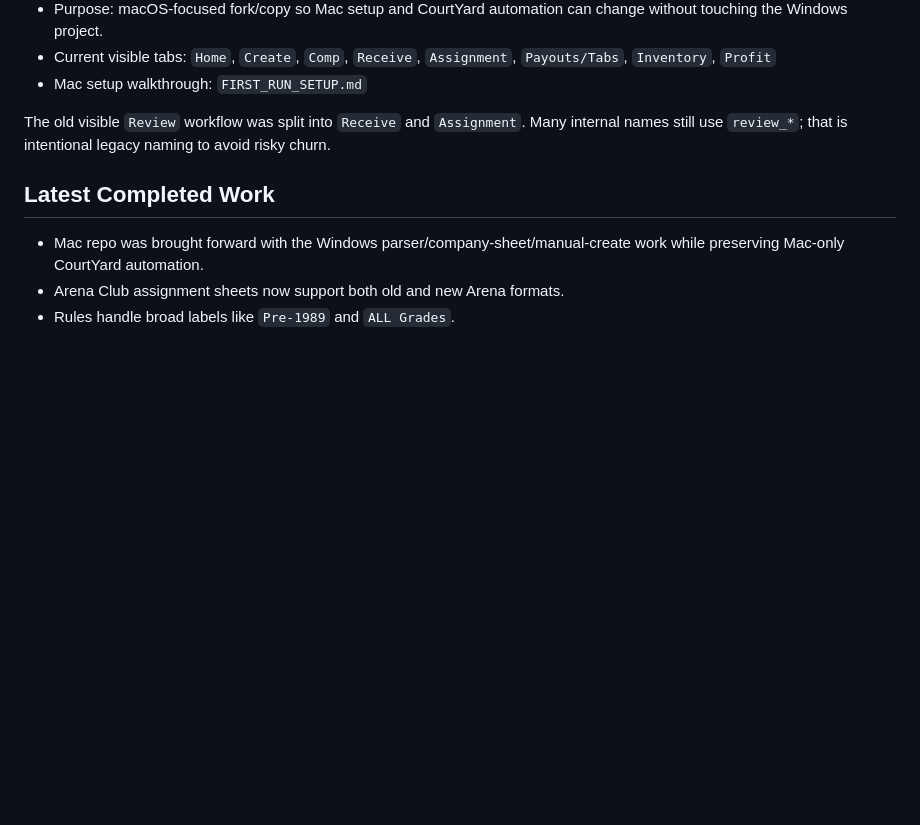
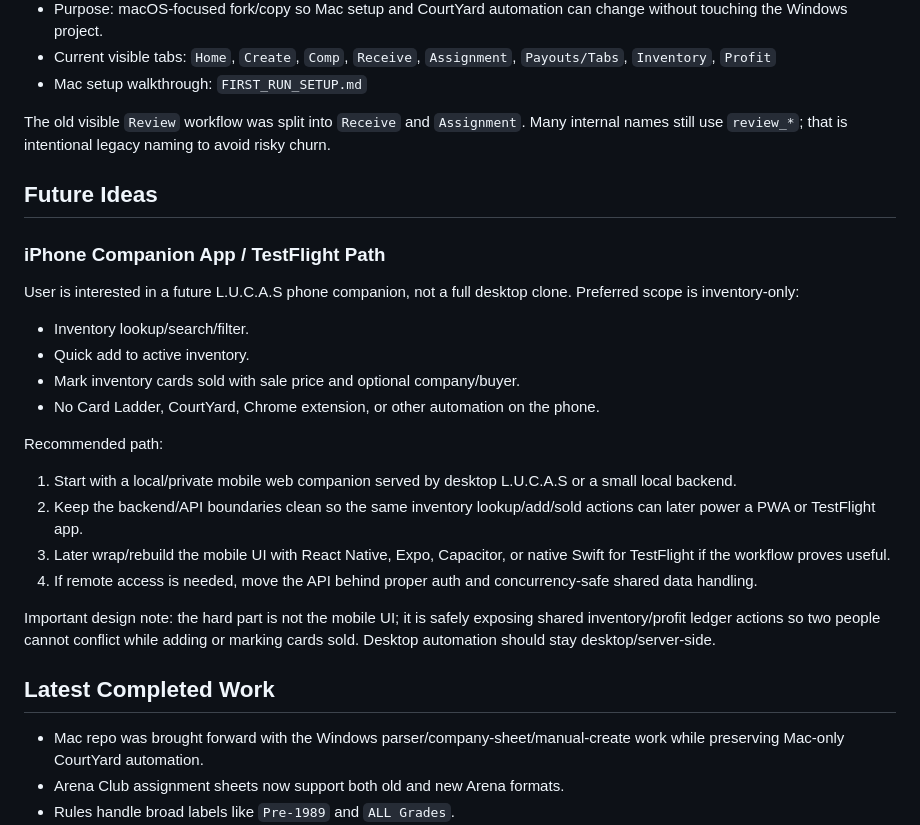
Before and after one commit to mikegrossbarth/card_pipeline_mac, a Markdown page: HANDOFF_CONTEXT.md, the part around the change. GitHub-like rendering; blank space fills up the shorter version.

Commit message:
Document iPhone companion app idea

```diff
--- a/HANDOFF_CONTEXT.md
+++ b/HANDOFF_CONTEXT.md
@@ -13,6 +13,26 @@ L.U.C.A.S means Lot Upload, Comping & Assignment System.
 - Mac setup walkthrough: `FIRST_RUN_SETUP.md`
 
 The old visible `Review` workflow was split into `Receive` and `Assignment`. Many internal names still use `review_*`; that is intentional legacy naming to avoid risky churn.
+
+## Future Ideas
+
+### iPhone Companion App / TestFlight Path
+
+User is interested in a future L.U.C.A.S phone companion, not a full desktop clone. Preferred scope is inventory-only:
+
+- Inventory lookup/search/filter.
+- Quick add to active inventory.
+- Mark inventory cards sold with sale price and optional company/buyer.
+- No Card Ladder, CourtYard, Chrome extension, or other automation on the phone.
+
+Recommended path:
+
+1. Start with a local/private mobile web companion served by desktop L.U.C.A.S or a small local backend.
+2. Keep the backend/API boundaries clean so the same inventory lookup/add/sold actions can later power a PWA or TestFlight app.
+3. Later wrap/rebuild the mobile UI with React Native, Expo, Capacitor, or native Swift for TestFlight if the workflow proves useful.
+4. If remote access is needed, move the API behind proper auth and concurrency-safe shared data handling.
+
+Important design note: the hard part is not the mobile UI; it is safely exposing shared inventory/profit ledger actions so two people cannot conflict while adding or marking cards sold. Desktop automation should stay desktop/server-side.
 
 ## Latest Completed Work
 
```
